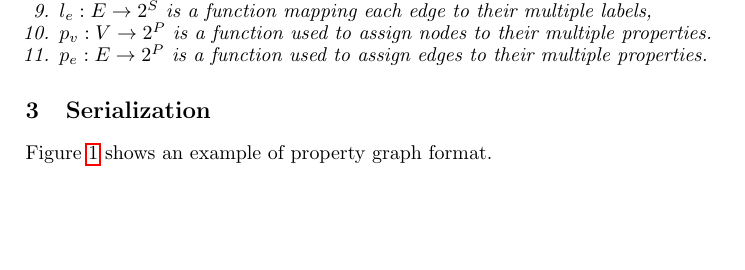
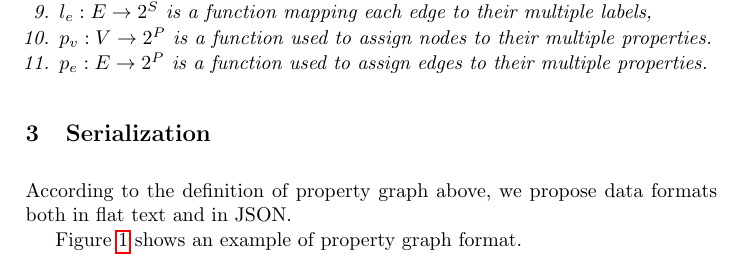
Before and after one commit to g2glab/paper-02, a LaTeX paper (samplepaper.tex): part of page 2 of 3, cut so that both start at the same text, the shorter picture padded with empty space. Compiled offline with pdfLaTeX.

Commit message:
Updates from Overleaf

```diff
--- a/samplepaper.tex
+++ b/samplepaper.tex
@@ -98,6 +98,7 @@ $PG = \langle V, E_u, E_d, E, S, P, e, l_v, l_e, p_v, p_e\rangle$, where:
 
 
 \section{Serialization}
+According to the definition of property graph above, we propose data formats both in flat text and in JSON.
 
 Figure~\ref{fig:format-pg} shows an example of property graph format.
 
```
